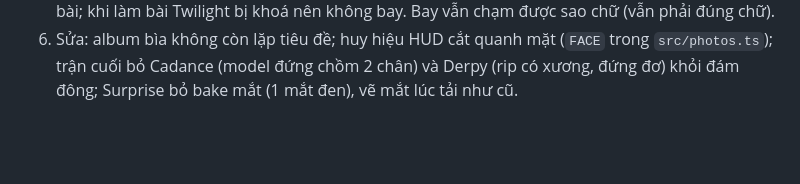
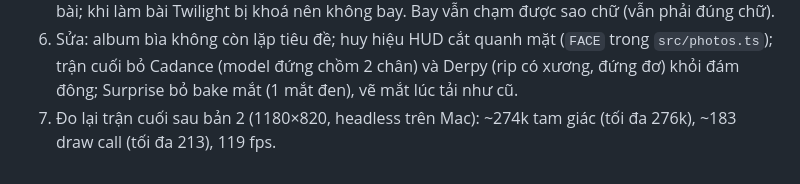
Before and after one commit to buiduccuong30051989/game-pony-2, a Markdown page: PLAN.md, the part around the change. Rendered like a GitHub page; blank space fills up the shorter version.

```diff
--- a/PLAN.md
+++ b/PLAN.md
@@ -206,3 +206,4 @@ InstancedMesh; ngọc InstancedMesh; props tĩnh gộp theo màu vật liệu; v
    thì tự hạ cánh rồi mới bắt đầu bài; khi làm bài Twilight bị khoá nên không bay. Bay vẫn chạm được sao chữ (vẫn phải đúng chữ).
 6. Sửa: album bìa không còn lặp tiêu đề; huy hiệu HUD cắt quanh mặt (`FACE` trong `src/photos.ts`); trận cuối bỏ Cadance (model
    đứng chồm 2 chân) và Derpy (rip có xương, đứng đơ) khỏi đám đông; Surprise bỏ bake mắt (1 mắt đen), vẽ mắt lúc tải như cũ.
+7. Đo lại trận cuối sau bản 2 (1180×820, headless trên Mac): ~274k tam giác (tối đa 276k), ~183 draw call (tối đa 213), 119 fps.
```
Also changed, not shown: README.md (+1 -1 lines).
